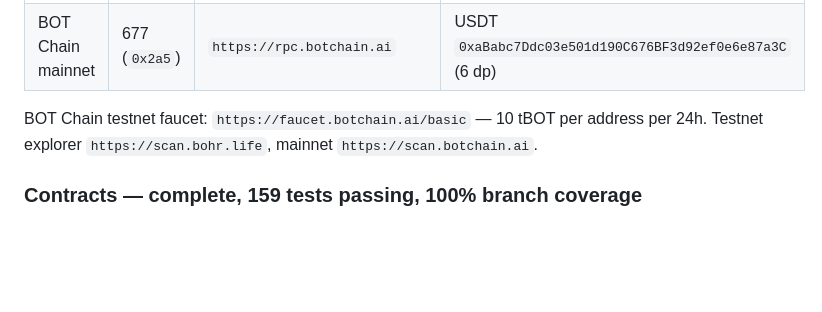
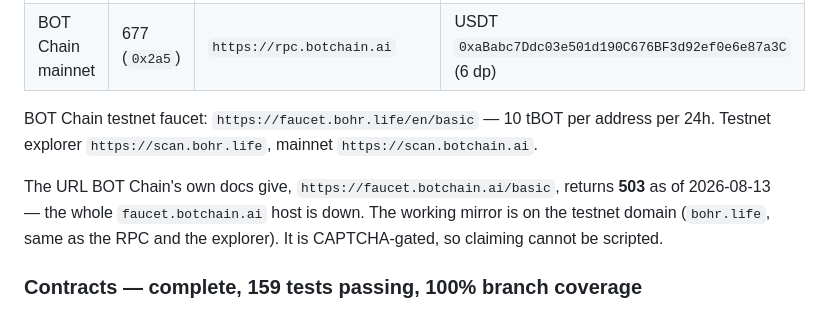
Before and after one commit to Jennycruzy/routelock, a Markdown page: HANDOFF.md, the part around the change. GitHub-like rendering; blank space fills up the shorter version.

Commit message:
Correct the BOT Chain testnet faucet URL
The host in BOT Chain's own docs is down; the working mirror is on the bohr.life
testnet domain. CAPTCHA-gated, so it cannot be scripted.

```diff
--- a/HANDOFF.md
+++ b/HANDOFF.md
@@ -115,8 +115,13 @@ Day 1 of 8. Deadlines: **X Layer Aug 21 23:59 UTC** (submit Aug 19),
 | BOT Chain testnet | 968 (`0x3c8`) | `https://rpc.bohr.life` | USDT `0x75edC9335175Fc0552D51D48439F229c10420fe3` (6 dp) |
 | BOT Chain mainnet | 677 (`0x2a5`) | `https://rpc.botchain.ai` | USDT `0xaBabc7Ddc03e501d190C676BF3d92ef0e6e87a3C` (6 dp) |
 
-BOT Chain testnet faucet: `https://faucet.botchain.ai/basic` — 10 tBOT per address
+BOT Chain testnet faucet: `https://faucet.bohr.life/en/basic` — 10 tBOT per address
 per 24h. Testnet explorer `https://scan.bohr.life`, mainnet `https://scan.botchain.ai`.
+
+The URL BOT Chain's own docs give, `https://faucet.botchain.ai/basic`, returns
+**503** as of 2026-08-13 — the whole `faucet.botchain.ai` host is down. The
+working mirror is on the testnet domain (`bohr.life`, same as the RPC and the
+explorer). It is CAPTCHA-gated, so claiming cannot be scripted.
 
 ### Contracts — complete, 159 tests passing, 100% branch coverage
 
```
Also changed, not shown: PROGRESS.md (+1 -1 lines), docs/chain-verification.md (+1 -1 lines).
